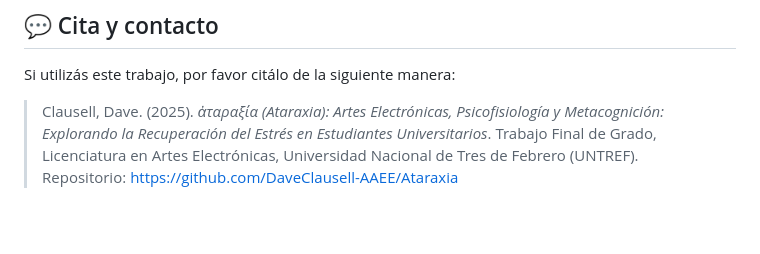
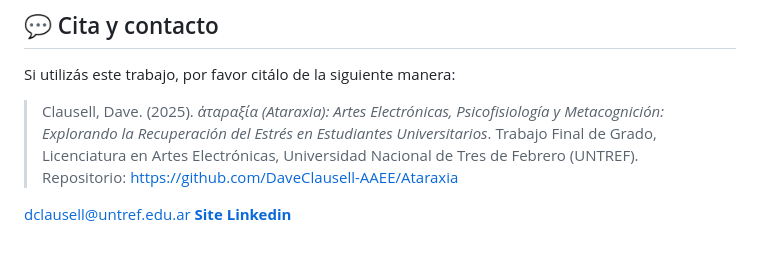
Before and after one commit to DaveClausell-AAEE/el-ataraxio, a Markdown page: README.md, the part around the change. Rendered like a GitHub page; blank space fills up the shorter version.

```diff
--- a/README.md
+++ b/README.md
@@ -68,3 +68,7 @@ Bajo la única condición de que **debes dar el crédito apropiado** (atribució
 Si utilizás este trabajo, por favor citálo de la siguiente manera:
 
 > Clausell, Dave. (2025). *ἀταραξία (Ataraxia): Artes Electrónicas, Psicofisiología y Metacognición: Explorando la Recuperación del Estrés en Estudiantes Universitarios*. Trabajo Final de Grado, Licenciatura en Artes Electrónicas, Universidad Nacional de Tres de Febrero (UNTREF). Repositorio: [https://github.com/DaveClausell-AAEE/Ataraxia](https://github.com/DaveClausell-AAEE/Ataraxia)
+
+dclausell@untref.edu.ar
+[**Site**](https://sites.google.com/untref.edu.ar/daveclausell/inicio)
+[**Linkedin**](https://www.linkedin.com/in/davidclausell/)
```
